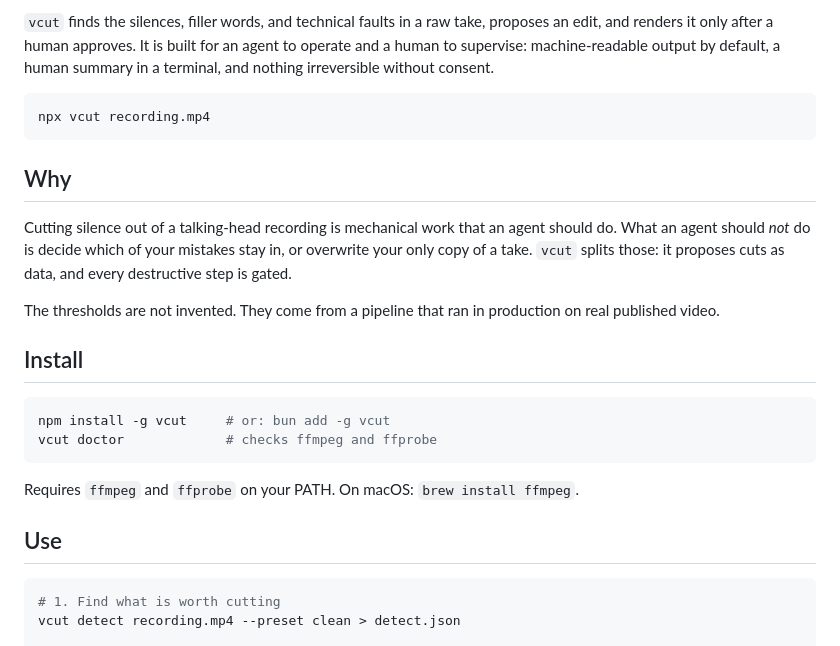
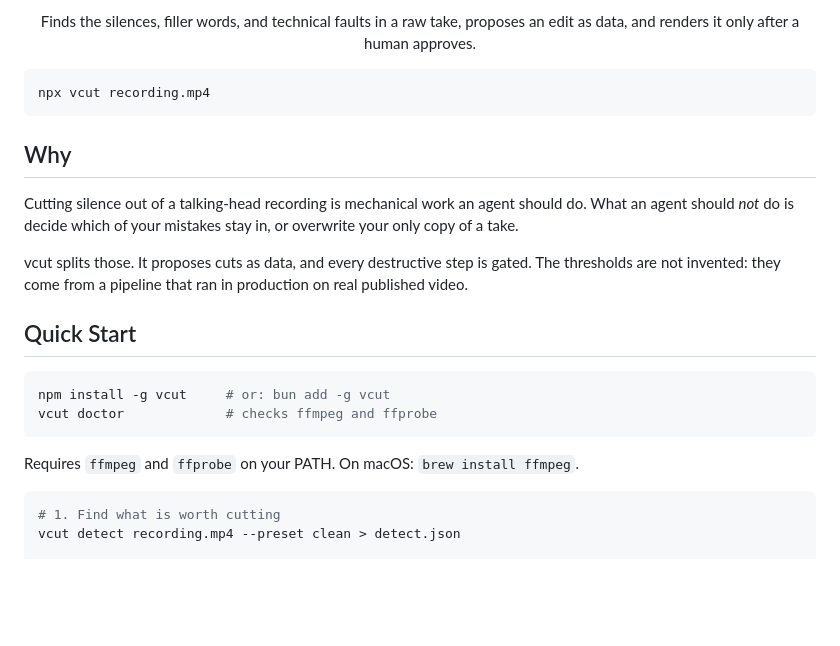
Before and after one commit to Railly/vcut, a Markdown page: README.md, the part around one of its changes. Drawn GitHub-style; blank space fills up the shorter version.

````diff
--- a/README.md
+++ b/README.md
@@ -4,5 +21,8 @@ Cut dead air out of a recording, reproducibly.
 
-`vcut` finds the silences, filler words, and technical faults in a raw take, proposes an edit, and renders it only after a human approves. It is built for an agent to operate and a human to supervise: machine-readable output by default, a human summary in a terminal, and nothing irreversible without consent.
+<p align="center">
+  Finds the silences, filler words, and technical faults in a raw take, proposes an
+  edit as data, and renders it only after a human approves.
+</p>
 
 ```bash
 npx vcut recording.mp4
@@ -10,11 +30,11 @@ npx vcut recording.mp4
 
 ## Why
 
-Cutting silence out of a talking-head recording is mechanical work that an agent should do. What an agent should *not* do is decide which of your mistakes stay in, or overwrite your only copy of a take. `vcut` splits those: it proposes cuts as data, and every destructive step is gated.
+Cutting silence out of a talking-head recording is mechanical work an agent should do. What an agent should *not* do is decide which of your mistakes stay in, or overwrite your only copy of a take.
 
-The thresholds are not invented. They come from a pipeline that ran in production on real published video.
+vcut splits those. It proposes cuts as data, and every destructive step is gated. The thresholds are not invented: they come from a pipeline that ran in production on real published video.
 
-## Install
+## Quick Start
 
 ```bash
 npm install -g vcut     # or: bun add -g vcut
@@ -22,8 +42,6 @@ vcut doctor             # checks ffmpeg and ffprobe
 ```
 
 Requires `ffmpeg` and `ffprobe` on your PATH. On macOS: `brew install ffmpeg`.
-
-## Use
 
 ```bash
 # 1. Find what is worth cutting
````
Also changed, not shown: other parts of README.md (+41 -6 lines).
